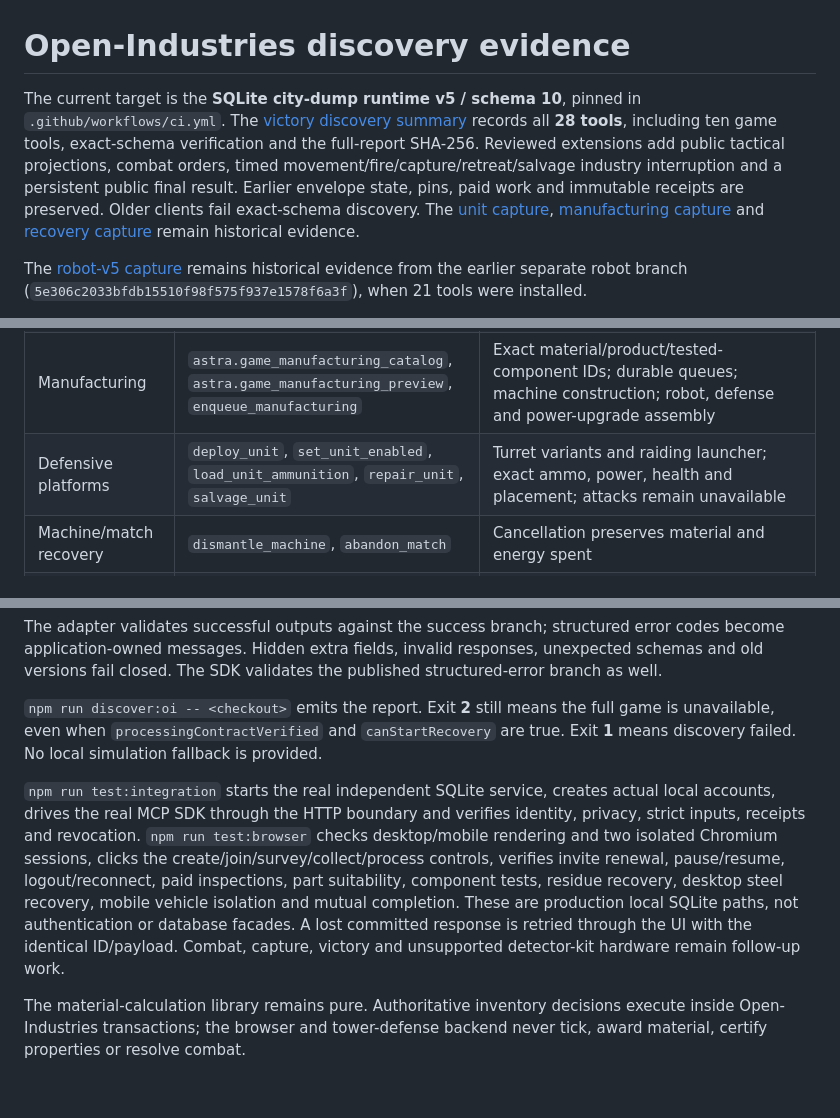
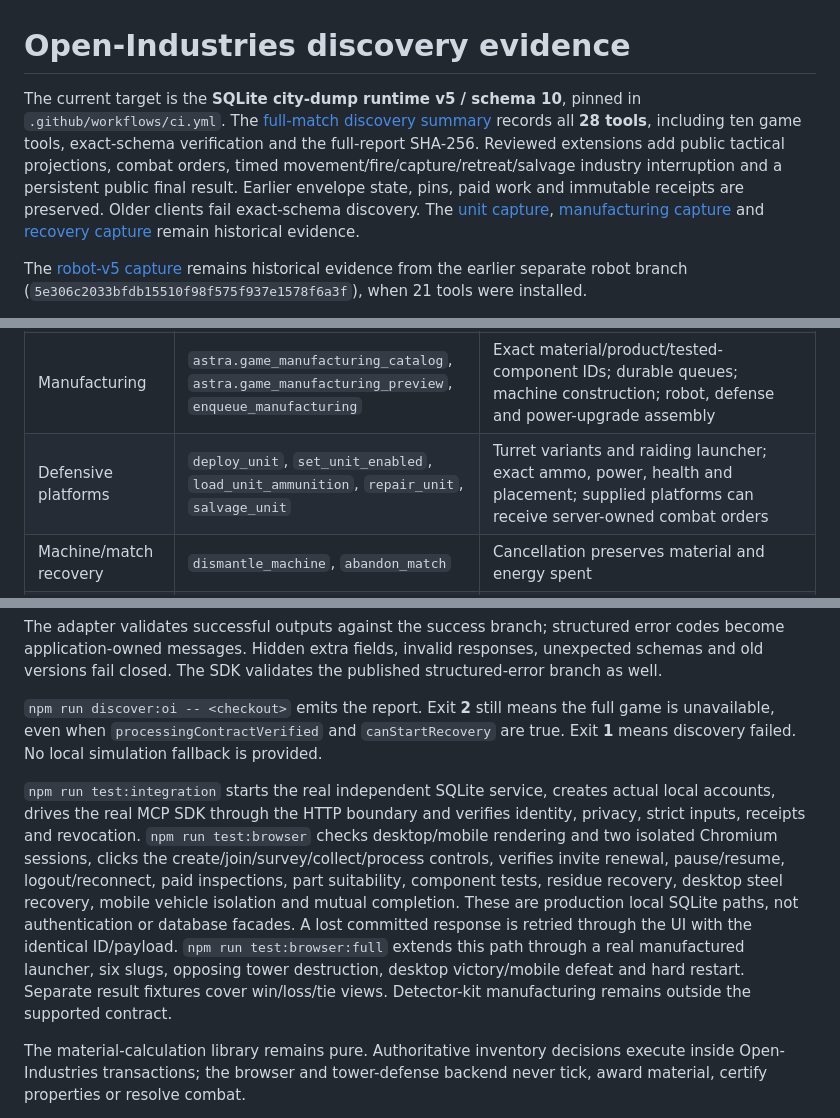
Before and after one commit to isayahc/tower-defense, a Markdown page: docs/discovery/README.md, 3 parts joined by grey strips. GitHub-like rendering; blank space fills up the shorter version.

Commit message:
Align setup and capability documentation with enabled full matches

```diff
--- a/docs/discovery/README.md
+++ b/docs/discovery/README.md
@@ -1,6 +1,6 @@
 # Open-Industries discovery evidence
 
-The current target is the **SQLite city-dump runtime v5 / schema 10**, pinned in `.github/workflows/ci.yml`. The [victory discovery summary](openindustries-full-match-v5.json) records all **28 tools**, including ten game tools, exact-schema verification and the full-report SHA-256. Reviewed extensions add public tactical projections, combat orders, timed movement/fire/capture/retreat/salvage industry interruption and a persistent public final result. Earlier envelope state, pins, paid work and immutable receipts are preserved. Older clients fail exact-schema discovery. The [unit capture](openindustries-units-v5.json), [manufacturing capture](openindustries-manufacturing-v5.json) and [recovery capture](openindustries-recovery-v5.json) remain historical evidence.
+The current target is the **SQLite city-dump runtime v5 / schema 10**, pinned in `.github/workflows/ci.yml`. The [full-match discovery summary](openindustries-full-match-v5.json) records all **28 tools**, including ten game tools, exact-schema verification and the full-report SHA-256. Reviewed extensions add public tactical projections, combat orders, timed movement/fire/capture/retreat/salvage industry interruption and a persistent public final result. Earlier envelope state, pins, paid work and immutable receipts are preserved. Older clients fail exact-schema discovery. The [unit capture](openindustries-units-v5.json), [manufacturing capture](openindustries-manufacturing-v5.json) and [recovery capture](openindustries-recovery-v5.json) remain historical evidence.
 
 The [robot-v5 capture](openindustries-robots-v5.json) remains historical evidence from the earlier separate robot branch (`5e306c2033bfdb15510f98f575f937e1578f6a3f`), when 21 tools were installed.
 
@@ -17,7 +17,7 @@ The [v2 capture](openindustries-runtime-v2.json) preserves the earlier SQLite pr
 | Collection | `survey_robot`, `collect_robot`, `return_robot`, `recharge_robot`, `interrupt_robot`, `retreat_robot` | Atomic finite reservations, obstacle-aware routes, 10 kg cargo and 8 kJ energy limits, durable hauling and shared-port charging |
 | Processing | `start_processing`, `pause_job`, `resume_job`, `cancel_job` | Cable/residue plus cold recovery of steel, HDPE, compatible glass and tire rubber; matching appliance/vehicle isolation retains suspect residue. Installed machines gate their supported forming/molding processes |
 | Manufacturing | `astra.game_manufacturing_catalog`, `astra.game_manufacturing_preview`, `enqueue_manufacturing` | Exact material/product/tested-component IDs; durable queues; machine construction; robot, defense and power-upgrade assembly |
-| Defensive platforms | `deploy_unit`, `set_unit_enabled`, `load_unit_ammunition`, `repair_unit`, `salvage_unit` | Turret variants and raiding launcher; exact ammo, power, health and placement; attacks remain unavailable |
+| Defensive platforms | `deploy_unit`, `set_unit_enabled`, `load_unit_ammunition`, `repair_unit`, `salvage_unit` | Turret variants and raiding launcher; exact ammo, power, health and placement; supplied platforms can receive server-owned combat orders |
 | Machine/match recovery | `dismantle_machine`, `abandon_match` | Cancellation preserves material and energy spent |
 | Persistence and clock | SQLite WAL and independent runtime process | Service ticks without browsers/MCP; durable receipt and restart tests run in upstream CI |
 | Synchronization | `astra.game_read_match` | Full-snapshot polling; replace state; no event stream advertised |
@@ -34,7 +34,7 @@ The adapter validates successful outputs against the success branch; structured
 
 `npm run discover:oi -- <checkout>` emits the report. Exit **2** still means the full game is unavailable, even when `processingContractVerified` and `canStartRecovery` are true. Exit **1** means discovery failed. No local simulation fallback is provided.
 
-`npm run test:integration` starts the real independent SQLite service, creates actual local accounts, drives the real MCP SDK through the HTTP boundary and verifies identity, privacy, strict inputs, receipts and revocation. `npm run test:browser` checks desktop/mobile rendering and two isolated Chromium sessions, clicks the create/join/survey/collect/process controls, verifies invite renewal, pause/resume, logout/reconnect, paid inspections, part suitability, component tests, residue recovery, desktop steel recovery, mobile vehicle isolation and mutual completion. These are production local SQLite paths, not authentication or database facades. A lost committed response is retried through the UI with the identical ID/payload. Combat, capture, victory and unsupported detector-kit hardware remain follow-up work.
+`npm run test:integration` starts the real independent SQLite service, creates actual local accounts, drives the real MCP SDK through the HTTP boundary and verifies identity, privacy, strict inputs, receipts and revocation. `npm run test:browser` checks desktop/mobile rendering and two isolated Chromium sessions, clicks the create/join/survey/collect/process controls, verifies invite renewal, pause/resume, logout/reconnect, paid inspections, part suitability, component tests, residue recovery, desktop steel recovery, mobile vehicle isolation and mutual completion. These are production local SQLite paths, not authentication or database facades. A lost committed response is retried through the UI with the identical ID/payload. `npm run test:browser:full` extends this path through a real manufactured launcher, six slugs, opposing tower destruction, desktop victory/mobile defeat and hard restart. Separate result fixtures cover win/loss/tie views. Detector-kit manufacturing remains outside the supported contract.
 
 The material-calculation library remains pure. Authoritative inventory decisions execute inside Open-Industries transactions; the browser and tower-defense backend never tick, award material, certify properties or resolve combat.
 
```
Also changed, not shown: README.md (+1 -1 lines), docs/web-foundation.md (+5 -3 lines).
